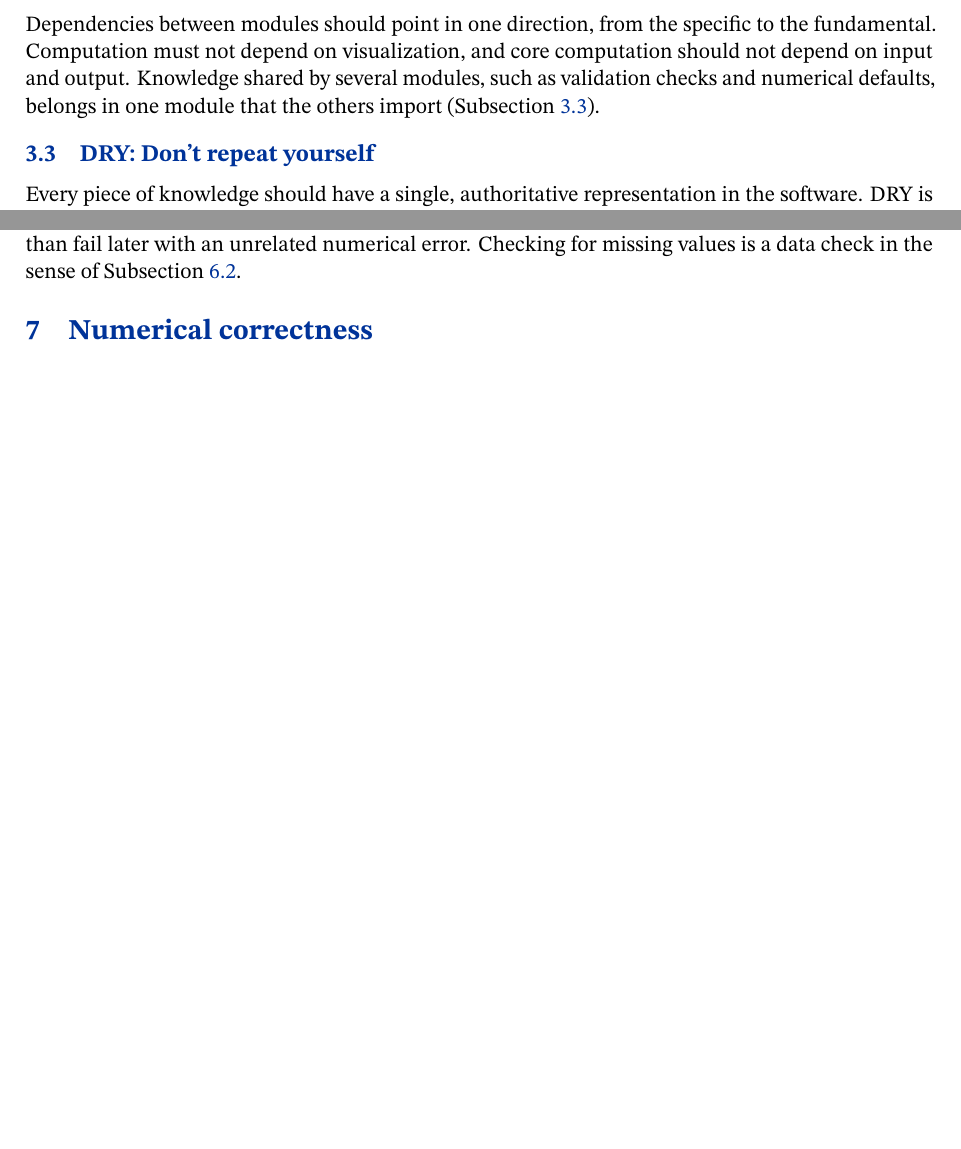
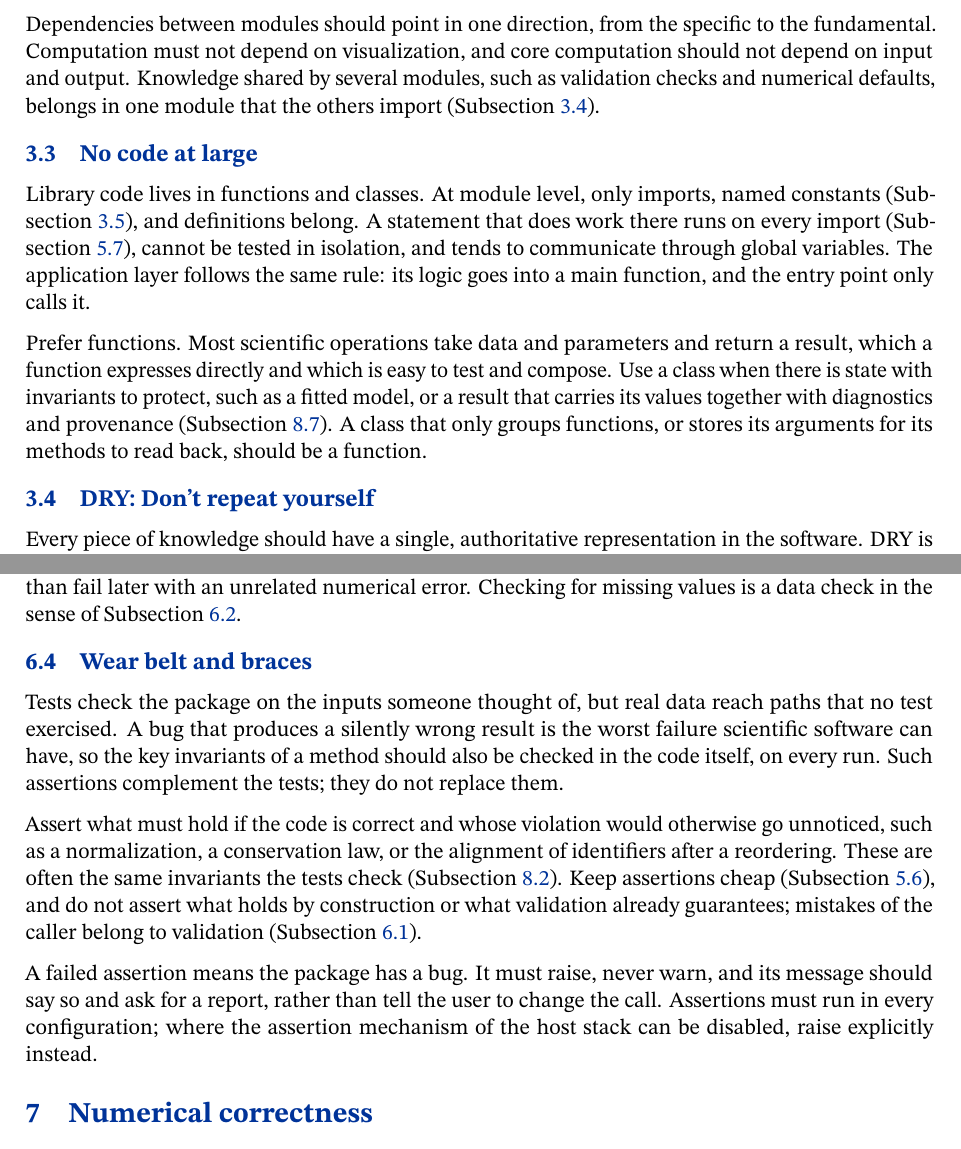
Before and after one commit to Thomas-Rauter/Research-Software-Engineering, a LaTeX document (latex/Design_Principles_for_Scientific_Software.tex): two parts of pages 7 and 12 of 15 before the commit and two parts of pages 7 and 13 of 15 after it, joined at a grey line, cut so that both start at the same text, the shorter picture padded with empty space. Compiled offline with pdfLaTeX.

Commit message:
Restructured into a guideline collection; added two principles
Repository:
- LaTeX sources now live in latex/ and built PDFs in pdf/.
- `make pdf NAME` builds latex/NAME.tex into pdf/NAME.pdf in a Docker
  container (build/Dockerfile, TeX Live 2025). Undefined references
  fail the build. `make check` verifies that every document has a PDF
  and a README entry.
- README.md is now the landing page of the website and lists every
  document with its title, PDF link, and a short description.
  _config.yml publishes only README.md and pdf/. Removed the
  index.html redirect.
- Added a .gitignore for LaTeX auxiliary files.
- Updated AGENTS.md to the new layout and build.

Design Principles for Scientific Software:
- Added "No code at large" and "Wear belt and braces".
- Rebuilt the PDF.

```diff
--- a/latex/Design_Principles_for_Scientific_Software.tex
+++ b/latex/Design_Principles_for_Scientific_Software.tex
@@ -490,6 +490,26 @@ module that the others import (Subsection~\ref{sec:dry}).
 
 
 
+\subsection{No code at large}
+\label{sec:functions}
+
+Library code lives in functions and classes. At module level, only imports,
+named constants (Subsection~\ref{sec:magic-numbers}), and definitions belong.
+A statement that does work there runs on every import
+(Subsection~\ref{sec:import}), cannot be tested in isolation, and tends to
+communicate through global variables. The application layer follows the same
+rule: its logic goes into a main function, and the entry point only calls it.
+
+Prefer functions. Most scientific operations take data and parameters and
+return a result, which a function expresses directly and which is easy to test
+and compose. Use a class when there is state with invariants to protect, such
+as a fitted model, or a result that carries its values together with
+diagnostics and provenance (Subsection~\ref{sec:traceability}). A class that
+only groups functions, or stores its arguments for its methods to read back,
+should be a function.
+
+
+
 \subsection{DRY: Don't repeat yourself}
 \label{sec:dry}
 
@@ -946,6 +967,31 @@ If the input violates the policy, the function must raise an error that names
 the missing values, rather than fail later with an unrelated numerical error.
 Checking for missing values is a data check in the sense of
 Subsection~\ref{sec:validation-cost}.
+
+
+
+\subsection{Wear belt and braces}
+\label{sec:assertions}
+
+Tests check the package on the inputs someone thought of, but real data reach
+paths that no test exercised. A bug that produces a silently wrong result is
+the worst failure scientific software can have, so the key invariants of a
+method should also be checked in the code itself, on every run. Such
+assertions complement the tests; they do not replace them.
+
+Assert what must hold if the code is correct and whose violation would
+otherwise go unnoticed, such as a normalization, a conservation law, or the
+alignment of identifiers after a reordering. These are often the same
+invariants the tests check (Subsection~\ref{sec:invariants}). Keep assertions
+cheap (Subsection~\ref{sec:cost}), and do not assert what holds by
+construction or what validation already guarantees; mistakes of the caller
+belong to validation (Subsection~\ref{sec:validation}).
+
+A failed assertion means the package has a bug. It must raise, never warn,
+and its message should say so and ask for a report, rather than tell the user
+to change the call. Assertions must run in every configuration; where the
+assertion mechanism of the host stack can be disabled, raise explicitly
+instead.
 
 
 
```
Also changed, not shown: AGENTS.md (+22 -11 lines), _config.yml (added, +13 -0 lines), Makefile (added), README.md, pdf/Design_Principles_for_Scientific_Software.pdf, latex/Design_Principles_for_Scientific_Software.tex (1 more changed lines), 3 other files.
